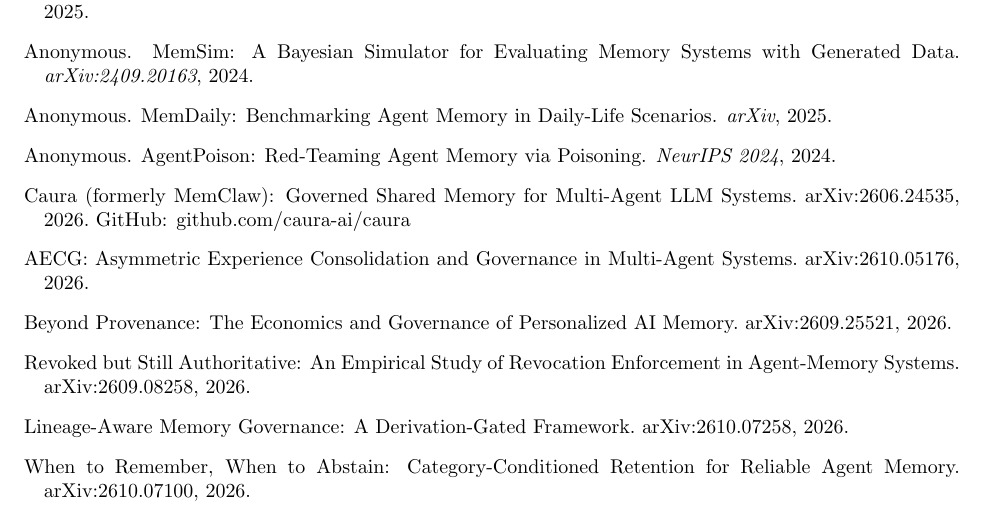
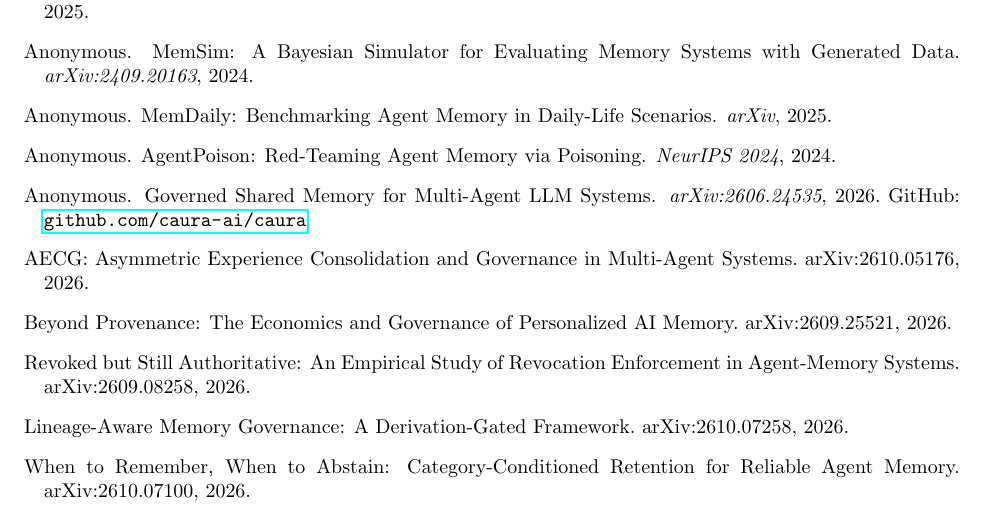
Before and after one commit to lanbass869-cell/cac-artifact, a LaTeX paper (SGM-RouteC-20261009.tex): part of page 14 of 15, cut so that both start at the same text. Compiled offline with pdfLaTeX.

Commit message:
Fix bibliography errors: TOKI title, MemStrata title, FEVER citation, Caura format, sileo contamination title

```diff
--- a/SGM-RouteC-20261009.tex
+++ b/SGM-RouteC-20261009.tex
@@ -562,7 +562,10 @@ Anonymous.
 \newblock \emph{NeurIPS 2024}, 2024.
 
 
-\bibitem[Caura(2026)]{caura} Caura (formerly MemClaw): Governed Shared Memory for Multi-Agent LLM Systems. arXiv:2606.24535, 2026. GitHub: github.com/caura-ai/caura
+\bibitem[Caura(2026)]{caura}
+Anonymous.
+\newblock Governed Shared Memory for Multi-Agent LLM Systems.
+\newblock \emph{arXiv:2606.24535}, 2026. GitHub: \url{github.com/caura-ai/caura}
 
 \bibitem[AECG(2026)]{aecg} AECG: Asymmetric Experience Consolidation and Governance in Multi-Agent Systems. arXiv:2610.05176, 2026.
 
```
Also changed, not shown: cross-agent-contradiction-paper.tex (+2 -2 lines), memory-court-paper.tex (+1 -1 lines), SGM-RouteC-20261009.pdf, cross-agent-contradiction-paper.pdf, memory-court-paper.pdf.
